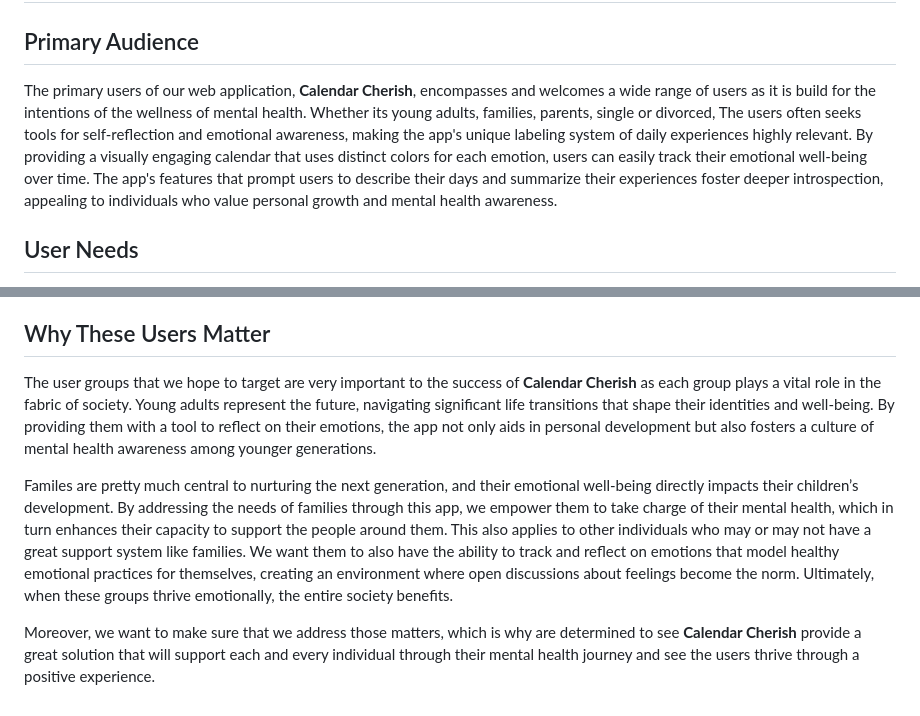
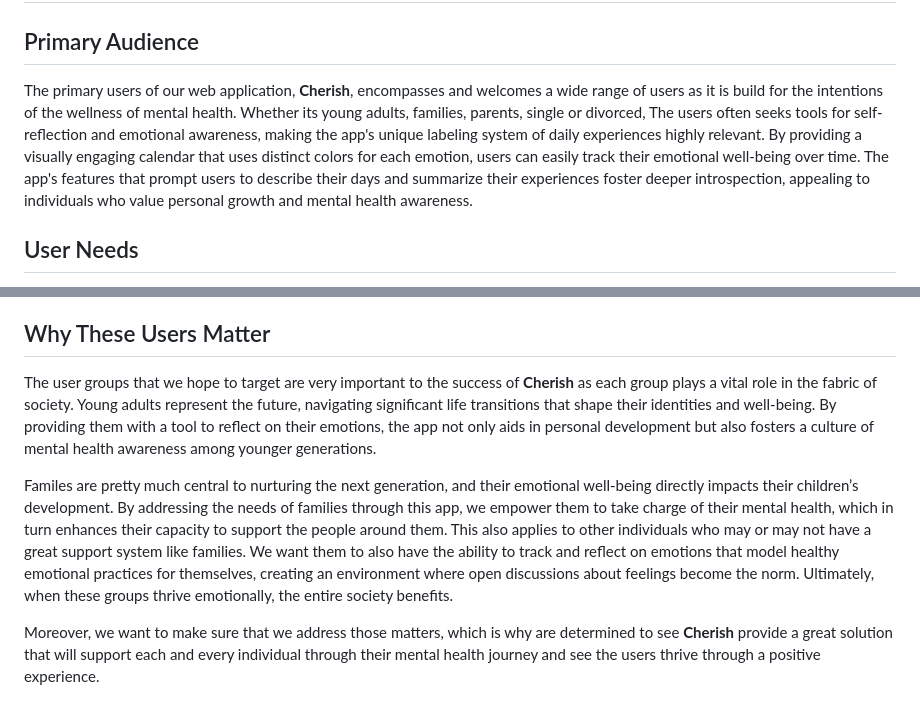
Before and after one commit to rthurston1/Team01-Web-Application-Cherish, a Markdown page: team/m2/users.md, 2 parts joined by grey strips. Drawn GitHub-style.

Commit message:
Update users.md
Changed web application name to Cherish

```diff
--- a/team/m2/users.md
+++ b/team/m2/users.md
@@ -3,7 +3,7 @@
 
 ## Primary Audience
 
-The primary users of our web application, **Calendar Cherish**, encompasses and welcomes a wide range of users as it is build for the intentions of the wellness of mental health. Whether its young adults, families, parents, single or divorced,  The users often seeks tools for self-reflection and emotional awareness, making the app's unique labeling system of daily experiences highly relevant. By providing a visually engaging calendar that uses distinct colors for each emotion, users can easily track their emotional well-being over time. The app's features that prompt users to describe their days and summarize their experiences foster deeper introspection, appealing to individuals who value personal growth and mental health awareness.
+The primary users of our web application, **Cherish**, encompasses and welcomes a wide range of users as it is build for the intentions of the wellness of mental health. Whether its young adults, families, parents, single or divorced,  The users often seeks tools for self-reflection and emotional awareness, making the app's unique labeling system of daily experiences highly relevant. By providing a visually engaging calendar that uses distinct colors for each emotion, users can easily track their emotional well-being over time. The app's features that prompt users to describe their days and summarize their experiences foster deeper introspection, appealing to individuals who value personal growth and mental health awareness.
 
 ## User Needs
 
@@ -15,8 +15,8 @@ They may seek an app that fosters emotional well-being and reflection as they na
 
 ## Why These Users Matter
 
-The user groups that we hope to target are very important to the success of **Calendar Cherish** as each group plays a vital role in the fabric of society. Young adults represent the future, navigating significant life transitions that shape their identities and well-being. By providing them with a tool to reflect on their emotions, the app not only aids in personal development but also fosters a culture of mental health awareness among younger generations.
+The user groups that we hope to target are very important to the success of **Cherish** as each group plays a vital role in the fabric of society. Young adults represent the future, navigating significant life transitions that shape their identities and well-being. By providing them with a tool to reflect on their emotions, the app not only aids in personal development but also fosters a culture of mental health awareness among younger generations.
 
 Familes are pretty much central to nurturing the next generation, and their emotional well-being directly impacts their children’s development. By addressing the needs of families through this app, we empower them to take charge of their mental health, which in turn enhances their capacity to support the people around them. This also applies to other individuals who may or may not have a great support system like families. We want them to also have the ability to track and reflect on emotions that model healthy emotional practices for themselves, creating an environment where open discussions about feelings become the norm. Ultimately, when these groups thrive emotionally, the entire society benefits.
 
-Moreover, we want to make sure that we address those matters, which is why are determined to see **Calendar Cherish** provide a great solution that will support each and every individual through their mental health journey and see the users thrive through a positive experience.
+Moreover, we want to make sure that we address those matters, which is why are determined to see **Cherish** provide a great solution that will support each and every individual through their mental health journey and see the users thrive through a positive experience.
```
